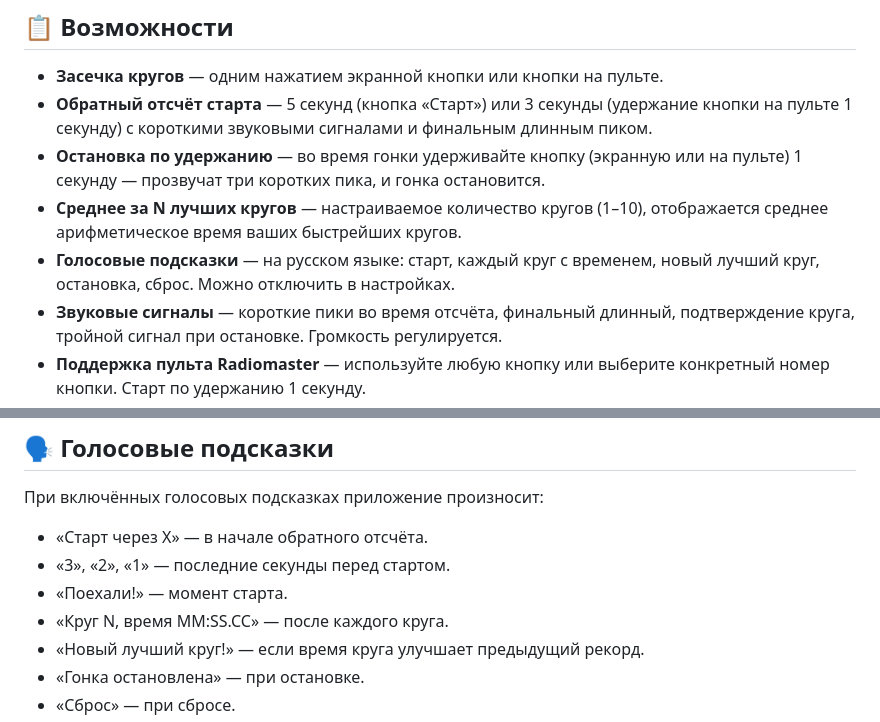
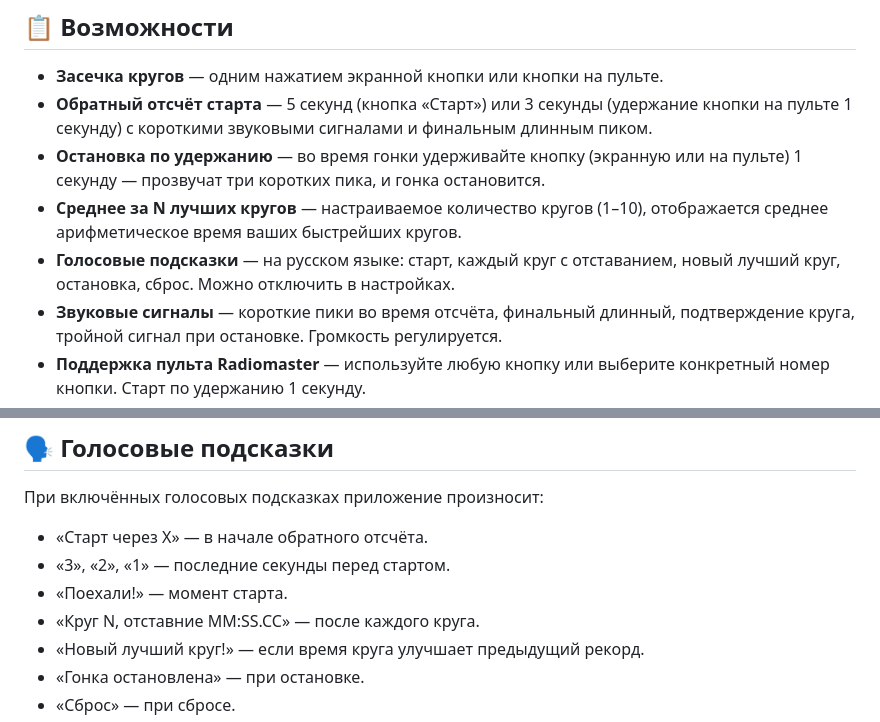
Before and after one commit to m-qdr/mqdr-trainer, a Markdown page: README.md, 2 parts joined by grey strips. Drawn GitHub-style.

```diff
--- a/README.md
+++ b/README.md
@@ -10,7 +10,7 @@
 - **Обратный отсчёт старта** — 5 секунд (кнопка «Старт») или 3 секунды (удержание кнопки на пульте 1 секунду) с короткими звуковыми сигналами и финальным длинным пиком.
 - **Остановка по удержанию** — во время гонки удерживайте кнопку (экранную или на пульте) 1 секунду — прозвучат три коротких пика, и гонка остановится.
 - **Среднее за N лучших кругов** — настраиваемое количество кругов (1–10), отображается среднее арифметическое время ваших быстрейших кругов.
-- **Голосовые подсказки** — на русском языке: старт, каждый круг с временем, новый лучший круг, остановка, сброс. Можно отключить в настройках.
+- **Голосовые подсказки** — на русском языке: старт, каждый круг с отставанием, новый лучший круг, остановка, сброс. Можно отключить в настройках.
 - **Звуковые сигналы** — короткие пики во время отсчёта, финальный длинный, подтверждение круга, тройной сигнал при остановке. Громкость регулируется.
 - **Поддержка пульта Radiomaster** — используйте любую кнопку или выберите конкретный номер кнопки. Старт по удержанию 1 секунду.
 - **Установка как PWA** — нажмите «Установить приложение» внизу экрана (доступно в Chrome, Edge, Samsung Internet) или добавьте на экран «Домой» на iOS.
@@ -55,7 +55,7 @@
 - «Старт через X» — в начале обратного отсчёта.
 - «3», «2», «1» — последние секунды перед стартом.
 - «Поехали!» — момент старта.
-- «Круг N, время MM:SS.CC» — после каждого круга.
+- «Круг N, отставние MM:SS.CC» — после каждого круга.
 - «Новый лучший круг!» — если время круга улучшает предыдущий рекорд.
 - «Гонка остановлена» — при остановке.
 - «Сброс» — при сбросе.
```
